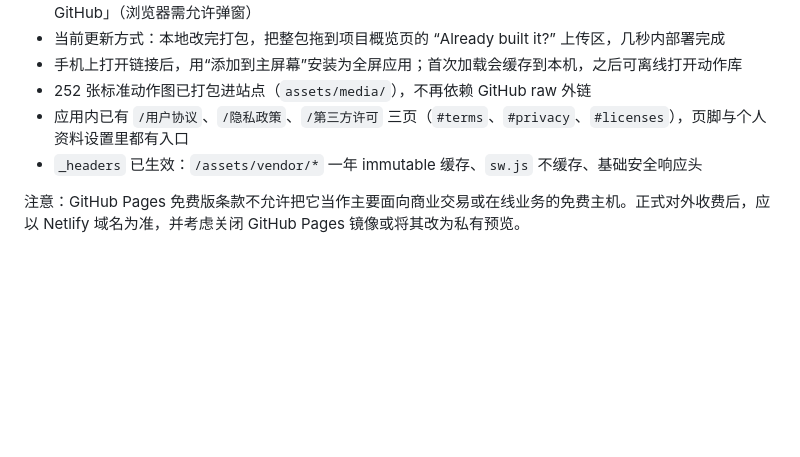
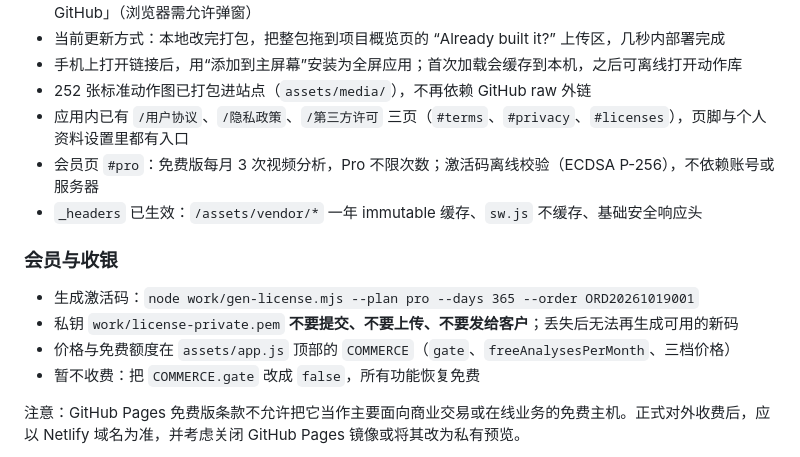
Before and after one commit to jl0859598-del/forge-fitness, a Markdown page: README.md, the part around the change. Rendered like a GitHub page; blank space fills up the shorter version.

Commit message:
Document membership and license generation

```diff
--- a/README.md
+++ b/README.md
@@ -109,7 +109,15 @@ OPENAI_VISION_MODEL=gpt-6-astra
 - 手机上打开链接后，用“添加到主屏幕”安装为全屏应用；首次加载会缓存到本机，之后可离线打开动作库
 - 252 张标准动作图已打包进站点（`assets/media/`），不再依赖 GitHub raw 外链
 - 应用内已有 `/用户协议`、`/隐私政策`、`/第三方许可` 三页（`#terms`、`#privacy`、`#licenses`），页脚与个人资料设置里都有入口
+- 会员页 `#pro`：免费版每月 3 次视频分析，Pro 不限次数；激活码离线校验（ECDSA P-256），不依赖账号或服务器
 - `_headers` 已生效：`/assets/vendor/*` 一年 immutable 缓存、`sw.js` 不缓存、基础安全响应头
+
+### 会员与收银
+
+- 生成激活码：`node work/gen-license.mjs --plan pro --days 365 --order ORD20261019001`
+- 私钥 `work/license-private.pem` **不要提交、不要上传、不要发给客户**；丢失后无法再生成可用的新码
+- 价格与免费额度在 `assets/app.js` 顶部的 `COMMERCE`（`gate`、`freeAnalysesPerMonth`、三档价格）
+- 暂不收费：把 `COMMERCE.gate` 改成 `false`，所有功能恢复免费
 
 注意：GitHub Pages 免费版条款不允许把它当作主要面向商业交易或在线业务的免费主机。正式对外收费后，应以 Netlify 域名为准，并考虑关闭 GitHub Pages 镜像或将其改为私有预览。
 
```
